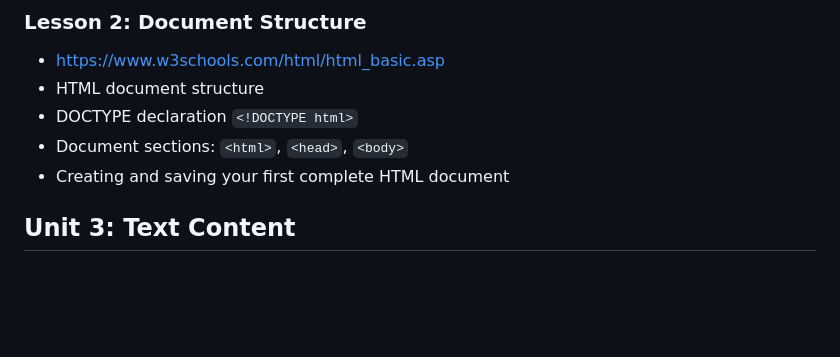
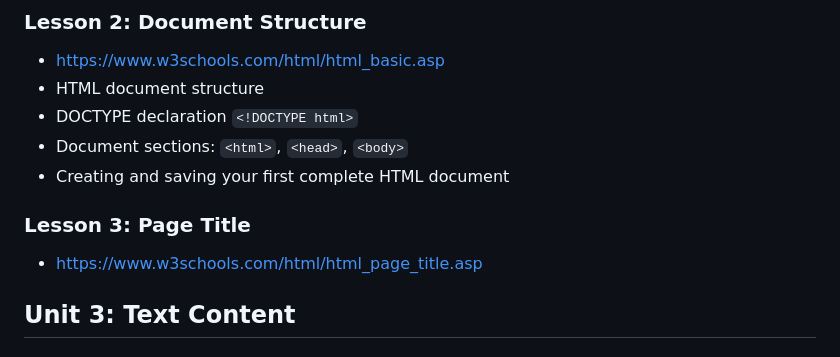
Before and after one commit to penguininja/WSSB-HTML-2025-2026_claude, a Markdown page: course_outline.md, the part around the change. Drawn GitHub-style; blank space fills up the shorter version.

Commit message:
Add lesson on page title

```diff
--- a/course_outline.md
+++ b/course_outline.md
@@ -46,6 +46,9 @@
 - DOCTYPE declaration `<!DOCTYPE html>`
 - Document sections: `<html>`, `<head>`, `<body>`
 - Creating and saving your first complete HTML document
+
+### Lesson 3: Page Title
+- https://www.w3schools.com/html/html_page_title.asp
 
 ## Unit 3: Text Content
 
```
